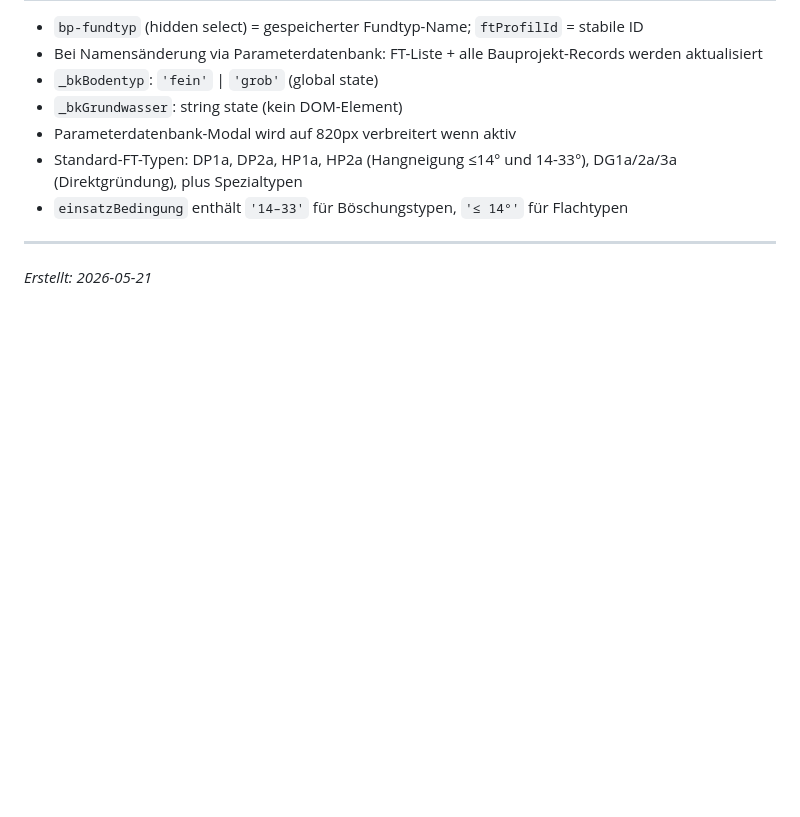
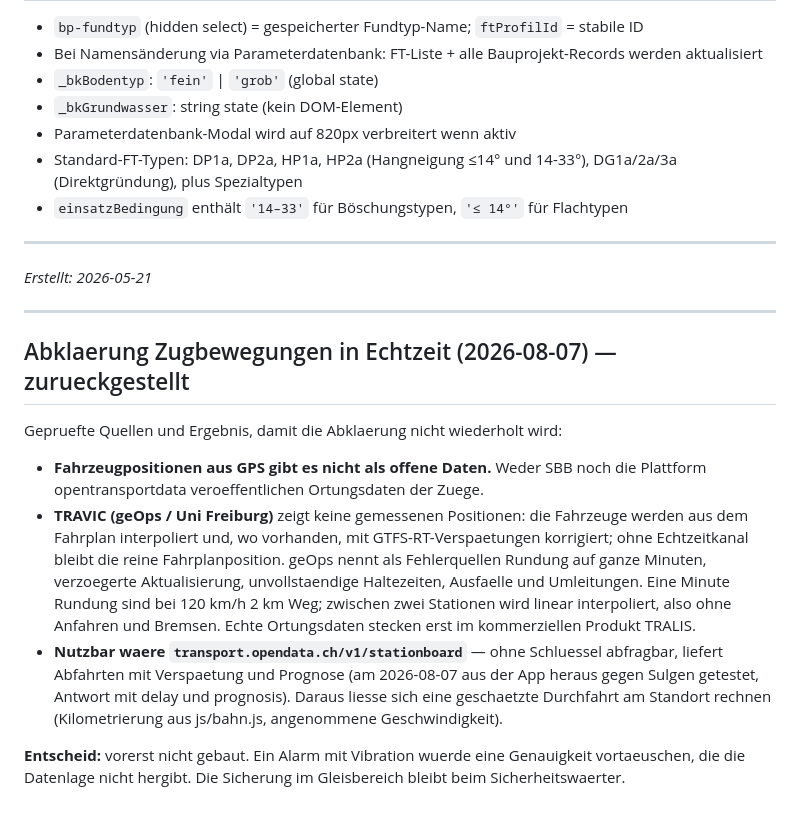
Before and after one commit to ivanperic84/fundamentbau, a Markdown page: KONTEXT-NAECHSTER-CHAT.md, the part around the change. Rendered like a GitHub page; blank space fills up the shorter version.

Commit message:
Abklaerung Zugbewegungen in Echtzeit festgehalten
Ergebnis der Pruefung von TRAVIC, geOps und transport.opendata.ch samt
Entscheid, die Zugvorschau vorerst nicht zu bauen.

Co-Authored-By: Claude Opus 5 <noreply@anthropic.com>

```diff
--- a/KONTEXT-NAECHSTER-CHAT.md
+++ b/KONTEXT-NAECHSTER-CHAT.md
@@ -326,3 +326,29 @@ _ftMatchesNeigung(ft, neigung)          FT/Neigung-Konflikt
 ---
 
 *Erstellt: 2026-05-21*
+
+---
+
+## Abklaerung Zugbewegungen in Echtzeit (2026-08-07) — zurueckgestellt
+
+Gepruefte Quellen und Ergebnis, damit die Abklaerung nicht wiederholt wird:
+
+- **Fahrzeugpositionen aus GPS gibt es nicht als offene Daten.** Weder SBB
+  noch die Plattform opentransportdata veroeffentlichen Ortungsdaten der Zuege.
+- **TRAVIC (geOps / Uni Freiburg)** zeigt keine gemessenen Positionen: die
+  Fahrzeuge werden aus dem Fahrplan interpoliert und, wo vorhanden, mit
+  GTFS-RT-Verspaetungen korrigiert; ohne Echtzeitkanal bleibt die reine
+  Fahrplanposition. geOps nennt als Fehlerquellen Rundung auf ganze Minuten,
+  verzoegerte Aktualisierung, unvollstaendige Haltezeiten, Ausfaelle und
+  Umleitungen. Eine Minute Rundung sind bei 120 km/h 2 km Weg; zwischen zwei
+  Stationen wird linear interpoliert, also ohne Anfahren und Bremsen.
+  Echte Ortungsdaten stecken erst im kommerziellen Produkt TRALIS.
+- **Nutzbar waere `transport.opendata.ch/v1/stationboard`** — ohne Schluessel
+  abfragbar, liefert Abfahrten mit Verspaetung und Prognose (am 2026-08-07 aus
+  der App heraus gegen Sulgen getestet, Antwort mit delay und prognosis).
+  Daraus liesse sich eine geschaetzte Durchfahrt am Standort rechnen
+  (Kilometrierung aus js/bahn.js, angenommene Geschwindigkeit).
+
+**Entscheid:** vorerst nicht gebaut. Ein Alarm mit Vibration wuerde eine
+Genauigkeit vortaeuschen, die die Datenlage nicht hergibt. Die Sicherung im
+Gleisbereich bleibt beim Sicherheitswaerter.
```
